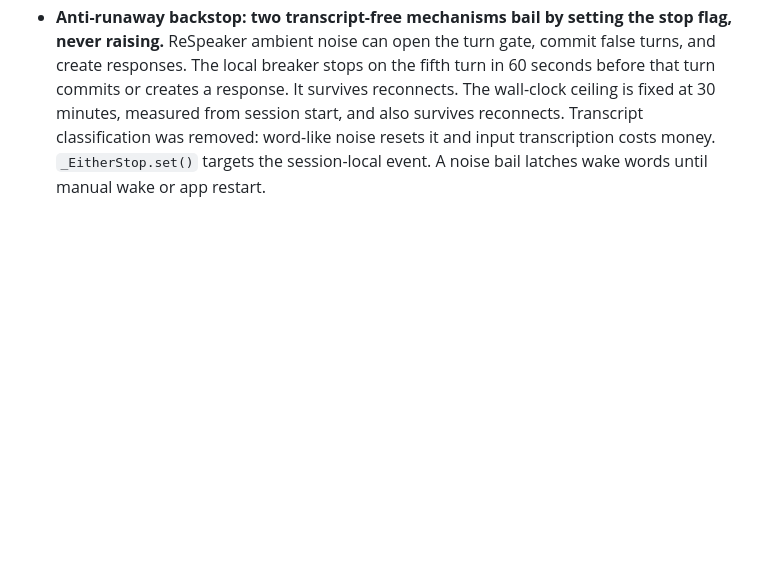
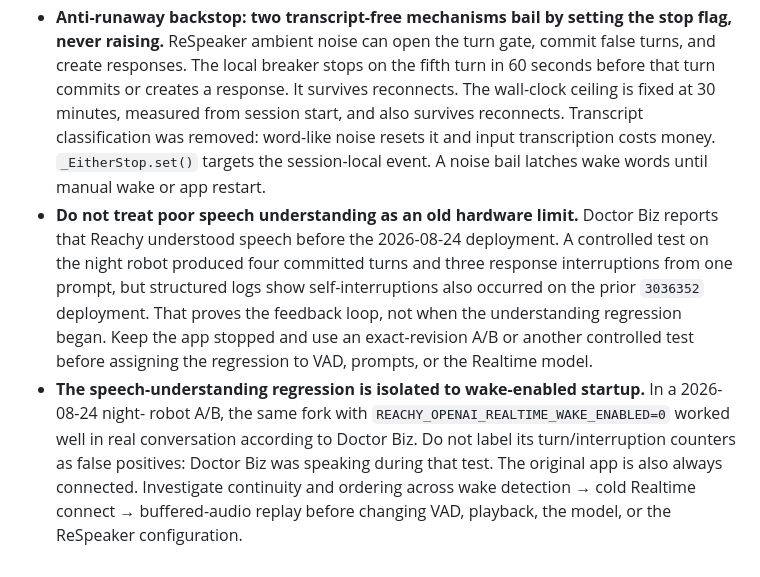
Before and after one commit to harperreed/reachy-openai-realtime, a Markdown page: gotchas.md, the part around the change. GitHub-like rendering; blank space fills up the shorter version.

```diff
--- a/gotchas.md
+++ b/gotchas.md
@@ -156,3 +156,15 @@
   and also survives reconnects. Transcript classification was removed: word-like noise resets it and
   input transcription costs money. `_EitherStop.set()` targets the session-local event. A noise bail
   latches wake words until manual wake or app restart.
+- **Do not treat poor speech understanding as an old hardware limit.** Doctor Biz reports that Reachy
+  understood speech before the 2026-08-24 deployment. A controlled test on the night robot produced
+  four committed turns and three response interruptions from one prompt, but structured logs show
+  self-interruptions also occurred on the prior `3036352` deployment. That proves the feedback loop,
+  not when the understanding regression began. Keep the app stopped and use an exact-revision A/B or
+  another controlled test before assigning the regression to VAD, prompts, or the Realtime model.
+- **The speech-understanding regression is isolated to wake-enabled startup.** In a 2026-08-24 night-
+  robot A/B, the same fork with `REACHY_OPENAI_REALTIME_WAKE_ENABLED=0` worked well in real conversation
+  according to Doctor Biz. Do not label its turn/interruption counters as false positives: Doctor Biz
+  was speaking during that test. The original app is also always connected. Investigate continuity and
+  ordering across wake detection → cold Realtime connect → buffered-audio replay before changing VAD,
+  playback, the model, or the ReSpeaker configuration.
```
Also changed, not shown: 1 other file.
